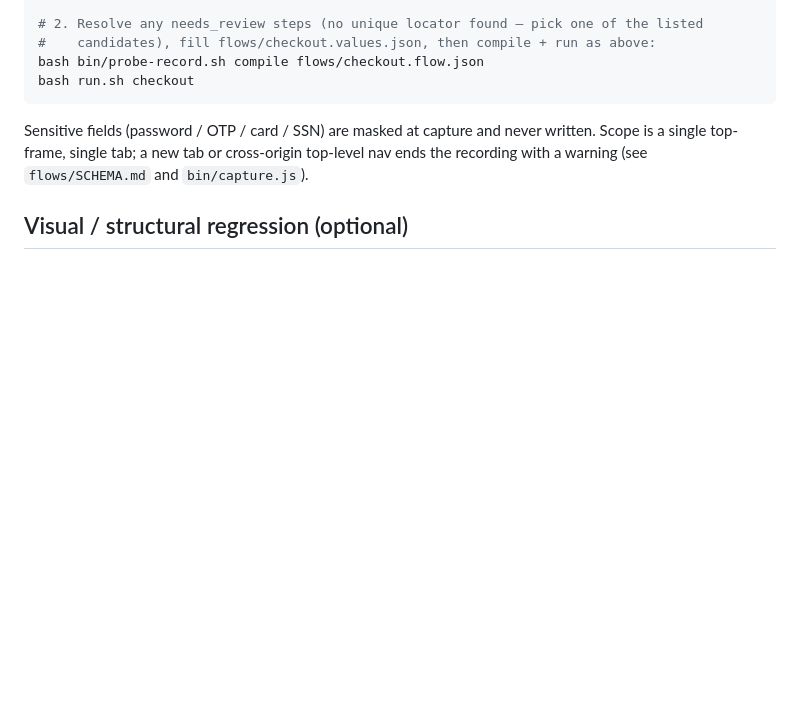
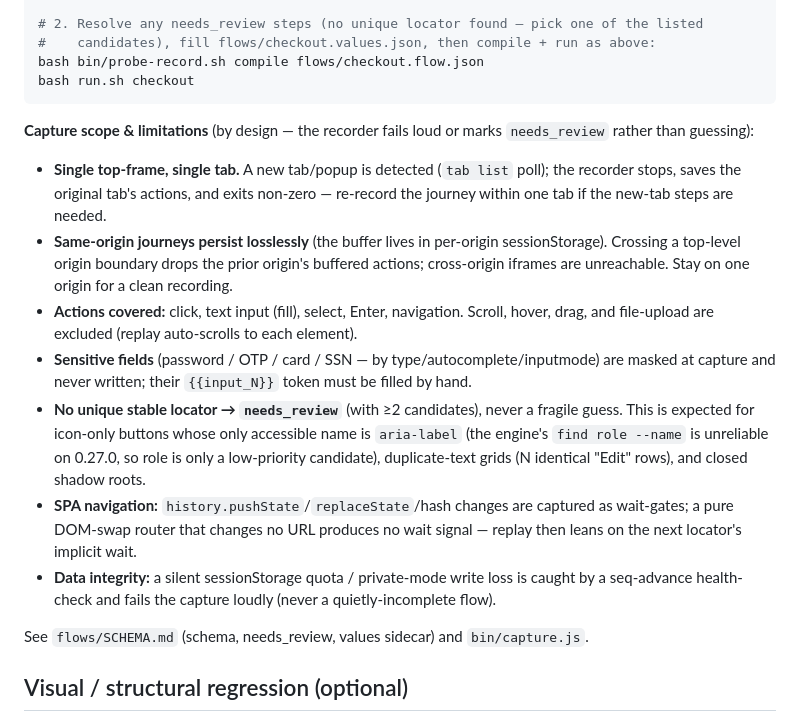
Before and after one commit to xorrbss/Browser-auto, a Markdown page: README.md, the part around the change. GitHub-like rendering; blank space fills up the shorter version.

Commit message:
README: document capture mode scope & limitations (P2.7 / P3)
Spells out the by-design boundaries so the recorder's needs_review / fail-loud
behaviour reads as intentional, not buggy: single top-frame + single tab (new
tab detected & fails loud), same-origin-only lossless persistence, the covered
action set (no scroll/hover/drag/file-upload), sensitive masking, the cases that
correctly become needs_review (icon-only aria-label buttons, duplicate-text
grids, closed shadow roots — role is only a low-priority candidate because
`find role --name` is unreliable on 0.27.0), SPA pushState/hash capture vs
pure-DOM routers, and the seq-advance data-integrity check.

Co-Authored-By: Claude Opus 4.8 (1M context) <noreply@anthropic.com>

````diff
--- a/README.md
+++ b/README.md
@@ -151,9 +151,30 @@ bash bin/probe-record.sh compile flows/checkout.flow.json
 bash run.sh checkout
 ```
 
-Sensitive fields (password / OTP / card / SSN) are masked at capture and never written.
-Scope is a single top-frame, single tab; a new tab or cross-origin top-level nav ends the
-recording with a warning (see `flows/SCHEMA.md` and `bin/capture.js`).
+**Capture scope & limitations** (by design — the recorder fails loud or marks `needs_review`
+rather than guessing):
+
+- **Single top-frame, single tab.** A new tab/popup is detected (`tab list` poll); the
+  recorder stops, saves the original tab's actions, and exits non-zero — re-record the
+  journey within one tab if the new-tab steps are needed.
+- **Same-origin journeys persist losslessly** (the buffer lives in per-origin
+  sessionStorage). Crossing a top-level origin boundary drops the prior origin's buffered
+  actions; cross-origin iframes are unreachable. Stay on one origin for a clean recording.
+- **Actions covered:** click, text input (fill), select, Enter, navigation. Scroll, hover,
+  drag, and file-upload are excluded (replay auto-scrolls to each element).
+- **Sensitive fields** (password / OTP / card / SSN — by type/autocomplete/inputmode) are
+  masked at capture and never written; their `{{input_N}}` token must be filled by hand.
+- **No unique stable locator → `needs_review`** (with ≥2 candidates), never a fragile guess.
+  This is expected for icon-only buttons whose only accessible name is `aria-label` (the
+  engine's `find role --name` is unreliable on 0.27.0, so role is only a low-priority
+  candidate), duplicate-text grids (N identical "Edit" rows), and closed shadow roots.
+- **SPA navigation:** `history.pushState`/`replaceState`/hash changes are captured as
+  wait-gates; a pure DOM-swap router that changes no URL produces no wait signal — replay
+  then leans on the next locator's implicit wait.
+- **Data integrity:** a silent sessionStorage quota / private-mode write loss is caught by a
+  seq-advance health-check and fails the capture loudly (never a quietly-incomplete flow).
+
+See `flows/SCHEMA.md` (schema, needs_review, values sidecar) and `bin/capture.js`.
 
 ## Visual / structural regression (optional)
 
````
